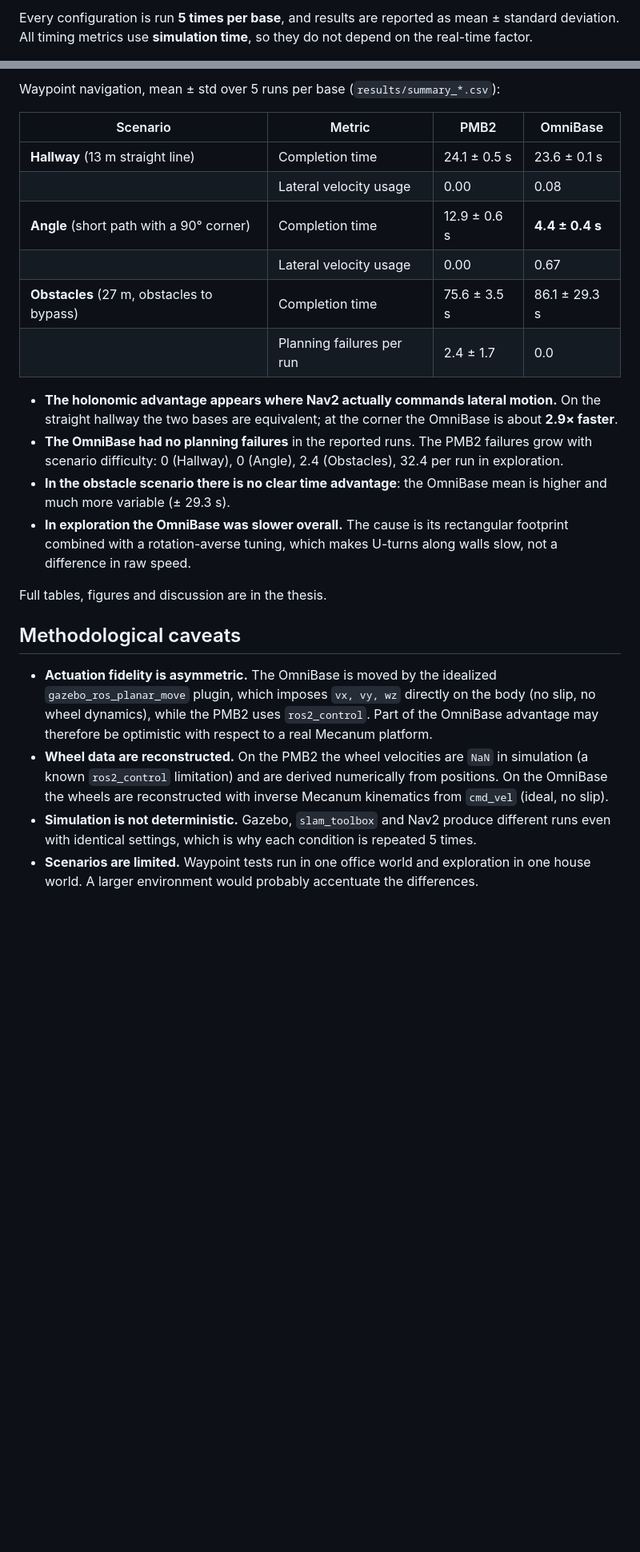
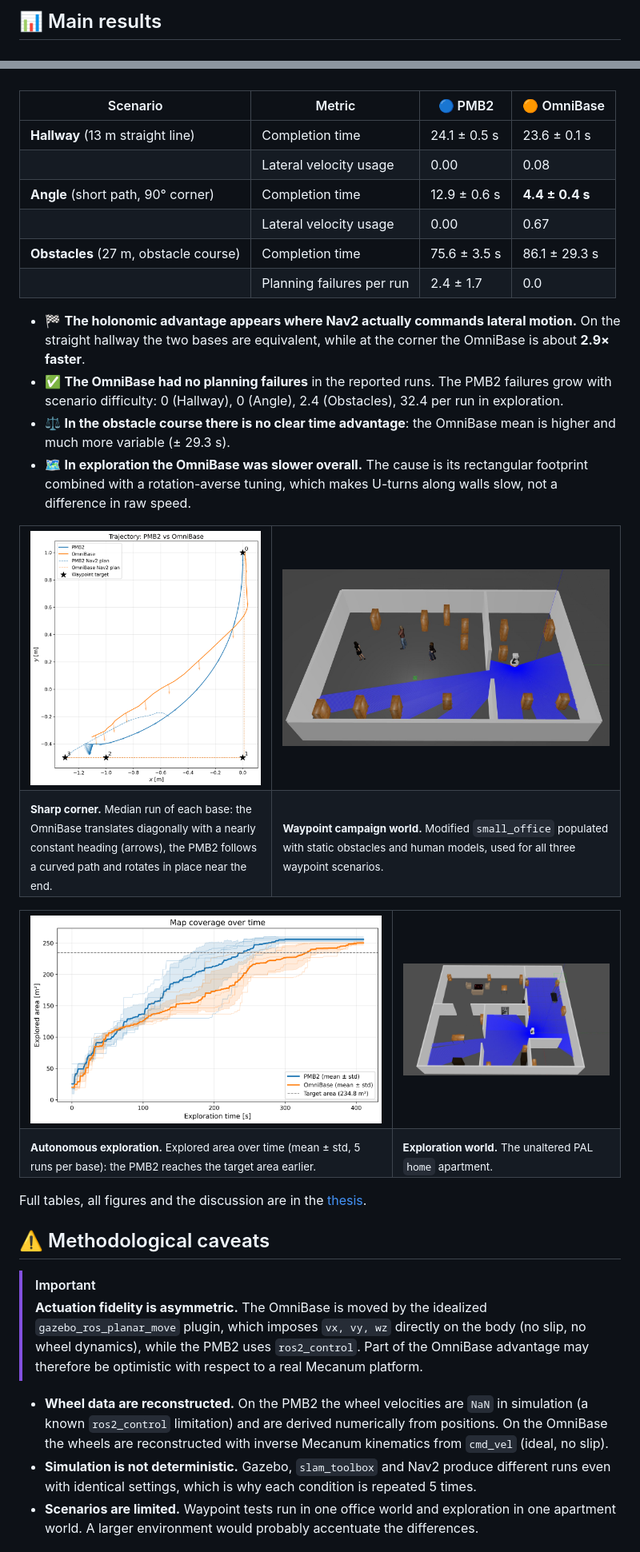
Before and after one commit to andreagallo-dev/ros2-nav2-differential-vs-holonomic, a Markdown page: README.md, 2 parts joined by grey strips. Shown: that part at 80% size. Drawn GitHub-style; pictures changed too: docs/images/corner_trajectories.png (added), docs/images/exploration_coverage.png (added), docs/images/home_apartment.jpg (added); blank space fills up the shorter version.

Commit message:
Polish README with figures and diagram

```diff
--- a/README.md
+++ b/README.md
@@ -30,3 +50,3 @@ Both bases use **NavFn** as global planner and **DWB** as local planner, with th
 
-Every configuration is run **5 times per base**, and results are reported as mean ± standard deviation. All timing metrics use **simulation time**, so they do not depend on the real-time factor.
+## 📊 Main results
 
@@ -34,26 +56,50 @@ Every configuration is run **5 times per base**, and results are reported as mea
 
-Waypoint navigation, mean ± std over 5 runs per base (`results/summary_*.csv`):
+<br/>
 
-| Scenario | Metric | PMB2 | OmniBase |
+| Scenario | Metric | 🔵 PMB2 | 🟠 OmniBase |
 |---|---|---|---|
 | **Hallway** (13 m straight line) | Completion time | 24.1 ± 0.5 s | 23.6 ± 0.1 s |
 | | Lateral velocity usage | 0.00 | 0.08 |
-| **Angle** (short path with a 90° corner) | Completion time | 12.9 ± 0.6 s | **4.4 ± 0.4 s** |
+| **Angle** (short path, 90° corner) | Completion time | 12.9 ± 0.6 s | **4.4 ± 0.4 s** |
 | | Lateral velocity usage | 0.00 | 0.67 |
-| **Obstacles** (27 m, obstacles to bypass) | Completion time | 75.6 ± 3.5 s | 86.1 ± 29.3 s |
+| **Obstacles** (27 m, obstacle course) | Completion time | 75.6 ± 3.5 s | 86.1 ± 29.3 s |
 | | Planning failures per run | 2.4 ± 1.7 | 0.0 |
 
-- **The holonomic advantage appears where Nav2 actually commands lateral motion.** On the straight hallway the two bases are equivalent; at the corner the OmniBase is about **2.9× faster**.
-- **The OmniBase had no planning failures** in the reported runs. The PMB2 failures grow with scenario difficulty: 0 (Hallway), 0 (Angle), 2.4 (Obstacles), 32.4 per run in exploration.
-- **In the obstacle scenario there is no clear time advantage**: the OmniBase mean is higher and much more variable (± 29.3 s).
-- **In exploration the OmniBase was slower overall.** The cause is its rectangular footprint combined with a rotation-averse tuning, which makes U-turns along walls slow, not a difference in raw speed.
+- 🏁 **The holonomic advantage appears where Nav2 actually commands lateral motion.** On the straight hallway the two bases are equivalent, while at the corner the OmniBase is about **2.9× faster**.
+- ✅ **The OmniBase had no planning failures** in the reported runs. The PMB2 failures grow with scenario difficulty: 0 (Hallway), 0 (Angle), 2.4 (Obstacles), 32.4 per run in exploration.
+- ⚖️ **In the obstacle course there is no clear time advantage**: the OmniBase mean is higher and much more variable (± 29.3 s).
+- 🗺️ **In exploration the OmniBase was slower overall.** The cause is its rectangular footprint combined with a rotation-averse tuning, which makes U-turns along walls slow, not a difference in raw speed.
 
-Full tables, figures and discussion are in the thesis.
+<table>
+<tr>
+<td align="center" width="42%"><img src="docs/images/corner_trajectories.png" alt="Trajectories in the sharp corner scenario"/></td>
+<td align="center" width="58%"><img src="docs/images/obstacle_course.jpg" alt="Obstacle course world"/></td>
+</tr>
+<tr>
+<td><sub><b>Sharp corner.</b> Median run of each base: the OmniBase translates diagonally with a nearly constant heading (arrows), the PMB2 follows a curved path and rotates in place near the end.</sub></td>
+<td><sub><b>Waypoint campaign world.</b> Modified <code>small_office</code> populated with static obstacles and human models, used for all three waypoint scenarios.</sub></td>
+</tr>
+</table>
 
-## Methodological caveats
+<table>
+<tr>
+<td align="center" width="62%"><img src="docs/images/exploration_coverage.png" alt="Map coverage over time during exploration"/></td>
+<td align="center" width="38%"><img src="docs/images/home_apartment.jpg" alt="Home apartment world used for exploration"/></td>
+</tr>
+<tr>
+<td><sub><b>Autonomous exploration.</b> Explored area over time (mean ± std, 5 runs per base): the PMB2 reaches the target area earlier.</sub></td>
+<td><sub><b>Exploration world.</b> The unaltered PAL <code>home</code> apartment.</sub></td>
+</tr>
+</table>
 
-- **Actuation fidelity is asymmetric.** The OmniBase is moved by the idealized `gazebo_ros_planar_move` plugin, which imposes `vx, vy, wz` directly on the body (no slip, no wheel dynamics), while the PMB2 uses `ros2_control`. Part of the OmniBase advantage may therefore be optimistic with respect to a real Mecanum platform.
+Full tables, all figures and the discussion are in the [thesis](thesis/thesis.pdf).
+
+## ⚠️ Methodological caveats
+
+> [!IMPORTANT]
+> **Actuation fidelity is asymmetric.** The OmniBase is moved by the idealized `gazebo_ros_planar_move` plugin, which imposes `vx, vy, wz` directly on the body (no slip, no wheel dynamics), while the PMB2 uses `ros2_control`. Part of the OmniBase advantage may therefore be optimistic with respect to a real Mecanum platform.
+
 - **Wheel data are reconstructed.** On the PMB2 the wheel velocities are `NaN` in simulation (a known `ros2_control` limitation) and are derived numerically from positions. On the OmniBase the wheels are reconstructed with inverse Mecanum kinematics from `cmd_vel` (ideal, no slip).
 - **Simulation is not deterministic.** Gazebo, `slam_toolbox` and Nav2 produce different runs even with identical settings, which is why each condition is repeated 5 times.
-- **Scenarios are limited.** Waypoint tests run in one office world and exploration in one house world. A larger environment would probably accentuate the differences.
+- **Scenarios are limited.** Waypoint tests run in one office world and exploration in one apartment world. A larger environment would probably accentuate the differences.
 
```
Also changed, not shown: other parts of README.md (+83 -37 lines), docs/images/completion_time.png (added), docs/images/hero_bases.jpg (added).
